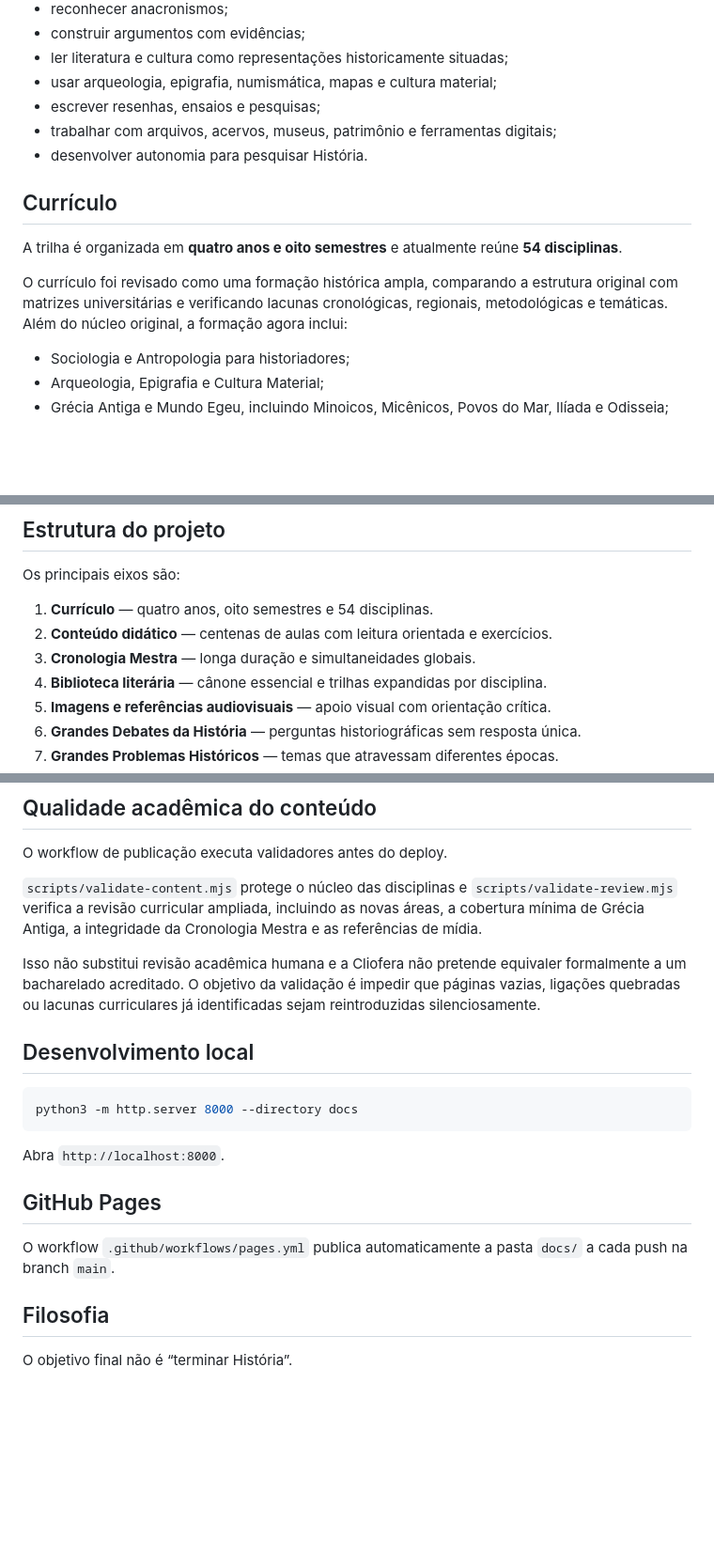
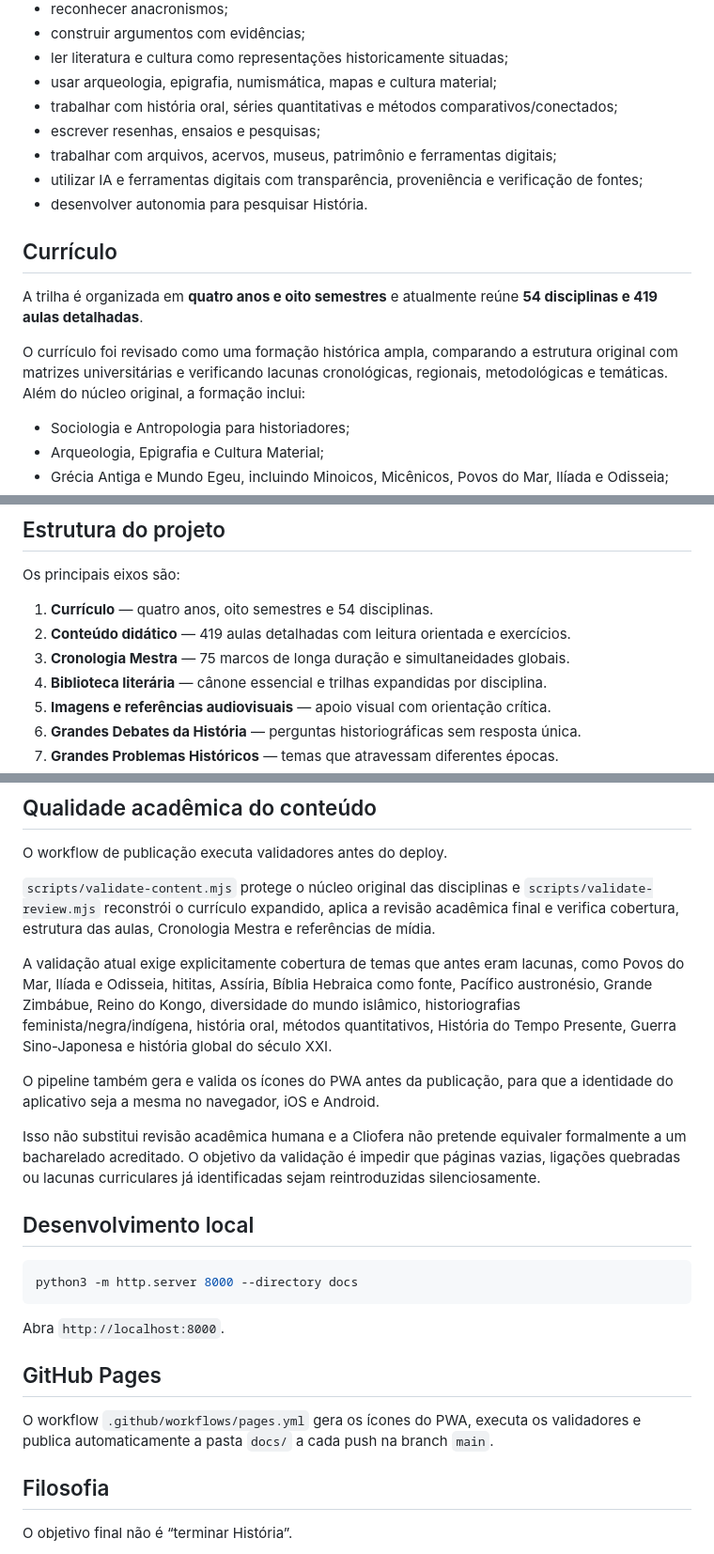
Before and after one commit to blasther12/cliofera, a Markdown page: README.md, 3 parts joined by grey strips. Shown at 94% size. GitHub-like rendering; blank space fills up the shorter version.

```diff
--- a/README.md
+++ b/README.md
@@ -23,15 +25,17 @@ A proposta não é apenas aprender datas e acontecimentos, mas desenvolver pensa
 - construir argumentos com evidências;
 - ler literatura e cultura como representações historicamente situadas;
 - usar arqueologia, epigrafia, numismática, mapas e cultura material;
+- trabalhar com história oral, séries quantitativas e métodos comparativos/conectados;
 - escrever resenhas, ensaios e pesquisas;
 - trabalhar com arquivos, acervos, museus, patrimônio e ferramentas digitais;
+- utilizar IA e ferramentas digitais com transparência, proveniência e verificação de fontes;
 - desenvolver autonomia para pesquisar História.
 
 ## Currículo
 
-A trilha é organizada em **quatro anos e oito semestres** e atualmente reúne **54 disciplinas**.
+A trilha é organizada em **quatro anos e oito semestres** e atualmente reúne **54 disciplinas e 419 aulas detalhadas**.
 
-O currículo foi revisado como uma formação histórica ampla, comparando a estrutura original com matrizes universitárias e verificando lacunas cronológicas, regionais, metodológicas e temáticas. Além do núcleo original, a formação agora inclui:
+O currículo foi revisado como uma formação histórica ampla, comparando a estrutura original com matrizes universitárias e verificando lacunas cronológicas, regionais, metodológicas e temáticas. Além do núcleo original, a formação inclui:
 
 - Sociologia e Antropologia para historiadores;
 - Arqueologia, Epigrafia e Cultura Material;
@@ -117,8 +137,8 @@ Na primeira visita, a Cliofera acompanha a preferência do sistema operacional.
 Os principais eixos são:
 
 1. **Currículo** — quatro anos, oito semestres e 54 disciplinas.
-2. **Conteúdo didático** — centenas de aulas com leitura orientada e exercícios.
-3. **Cronologia Mestra** — longa duração e simultaneidades globais.
+2. **Conteúdo didático** — 419 aulas detalhadas com leitura orientada e exercícios.
+3. **Cronologia Mestra** — 75 marcos de longa duração e simultaneidades globais.
 4. **Biblioteca literária** — cânone essencial e trilhas expandidas por disciplina.
 5. **Imagens e referências audiovisuais** — apoio visual com orientação crítica.
 6. **Grandes Debates da História** — perguntas historiográficas sem resposta única.
@@ -170,7 +199,11 @@ A trilha inclui Grandes Debates como:
 
 O workflow de publicação executa validadores antes do deploy.
 
-`scripts/validate-content.mjs` protege o núcleo das disciplinas e `scripts/validate-review.mjs` verifica a revisão curricular ampliada, incluindo as novas áreas, a cobertura mínima de Grécia Antiga, a integridade da Cronologia Mestra e as referências de mídia.
+`scripts/validate-content.mjs` protege o núcleo original das disciplinas e `scripts/validate-review.mjs` reconstrói o currículo expandido, aplica a revisão acadêmica final e verifica cobertura, estrutura das aulas, Cronologia Mestra e referências de mídia.
+
+A validação atual exige explicitamente cobertura de temas que antes eram lacunas, como Povos do Mar, Ilíada e Odisseia, hititas, Assíria, Bíblia Hebraica como fonte, Pacífico austronésio, Grande Zimbábue, Reino do Kongo, diversidade do mundo islâmico, historiografias feminista/negra/indígena, história oral, métodos quantitativos, História do Tempo Presente, Guerra Sino-Japonesa e história global do século XXI.
+
+O pipeline também gera e valida os ícones do PWA antes da publicação, para que a identidade do aplicativo seja a mesma no navegador, iOS e Android.
 
 Isso não substitui revisão acadêmica humana e a Cliofera não pretende equivaler formalmente a um bacharelado acreditado. O objetivo da validação é impedir que páginas vazias, ligações quebradas ou lacunas curriculares já identificadas sejam reintroduzidas silenciosamente.
 
@@ -184,7 +217,7 @@ Abra `http://localhost:8000`.
 
 ## GitHub Pages
 
-O workflow `.github/workflows/pages.yml` publica automaticamente a pasta `docs/` a cada push na branch `main`.
+O workflow `.github/workflows/pages.yml` gera os ícones do PWA, executa os validadores e publica automaticamente a pasta `docs/` a cada push na branch `main`.
 
 ## Filosofia
 
```
Also changed, not shown: other parts of README.md (+35 -8 lines).
